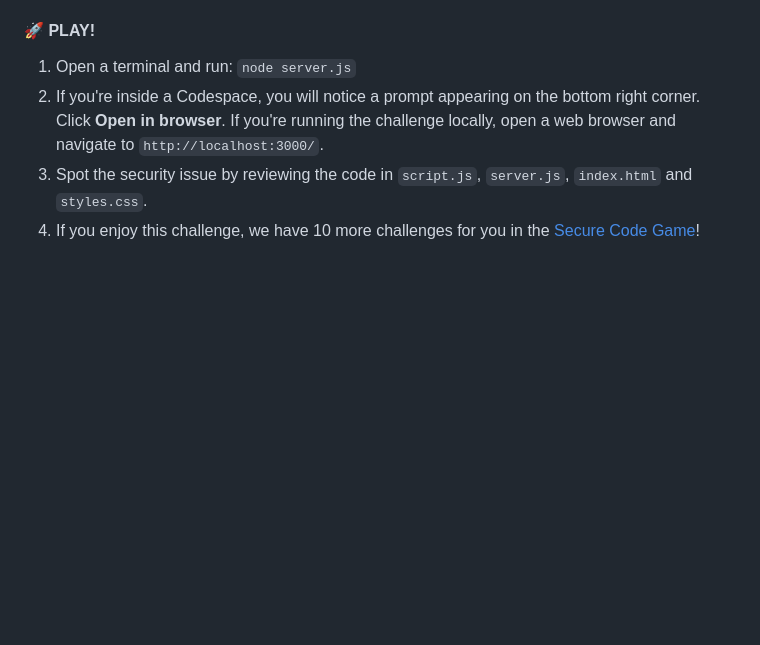
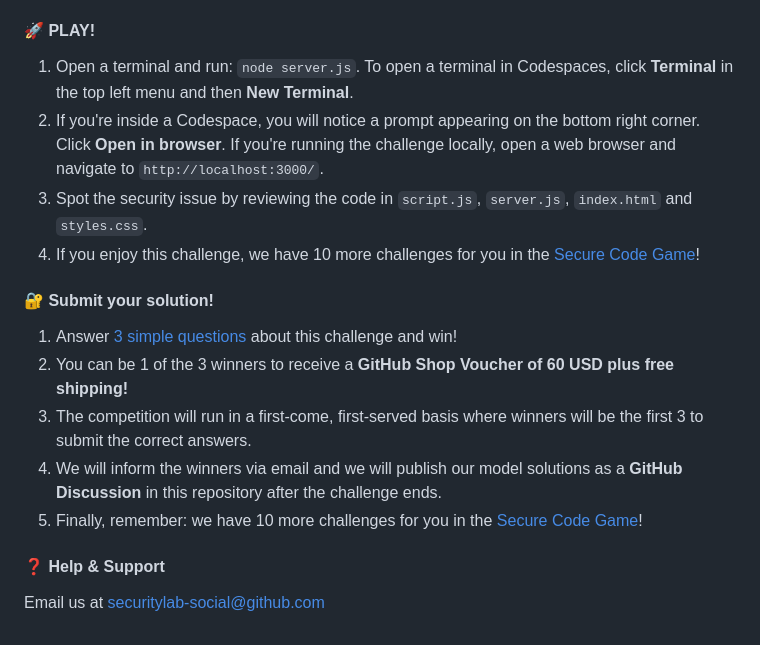
Before and after one commit to GitHubSecurityLab/secure-code-challenge, a Markdown page: README.md, the part around the change. Drawn GitHub-style; blank space fills up the shorter version.

Commit message:
Initial commit

```diff
--- a/README.md
+++ b/README.md
@@ -52,7 +52,19 @@ Once installation has completed, clone your repository to your local machine and
 #### 🚀 PLAY!
 
 1. Open a terminal and run:
-`node server.js`
+`node server.js`. To open a terminal in Codespaces, click **Terminal** in the top left menu and then **New Terminal**.
 1. If you're inside a Codespace, you will notice a prompt appearing on the bottom right corner. Click **Open in browser**. If you're running the challenge locally, open a web browser and navigate to `http://localhost:3000/`.
 1. Spot the security issue by reviewing the code in `script.js`, `server.js`, `index.html` and `styles.css`.
 1. If you enjoy this challenge, we have 10 more challenges for you in the [Secure Code Game](https://gh.io/securecodegame)!
+
+#### 🔐 Submit your solution!
+
+1. Answer [3 simple questions](https://forms.gle/EdGsWrqMcQZQ8myN6) about this challenge and win!
+1. You can be 1 of the 3 winners to receive a **GitHub Shop Voucher of 60 USD plus free shipping!**
+1. The competition will run in a first-come, first-served basis where winners will be the first 3 to submit the correct answers.
+1. We will inform the winners via email and we will publish our model solutions as a **GitHub Discussion** in this repository after the challenge ends.
+1. Finally, remember: we have 10 more challenges for you in the [Secure Code Game](https://gh.io/securecodegame)!
+
+#### ❓ Help & Support
+
+Email us at securitylab-social@github.com
```
